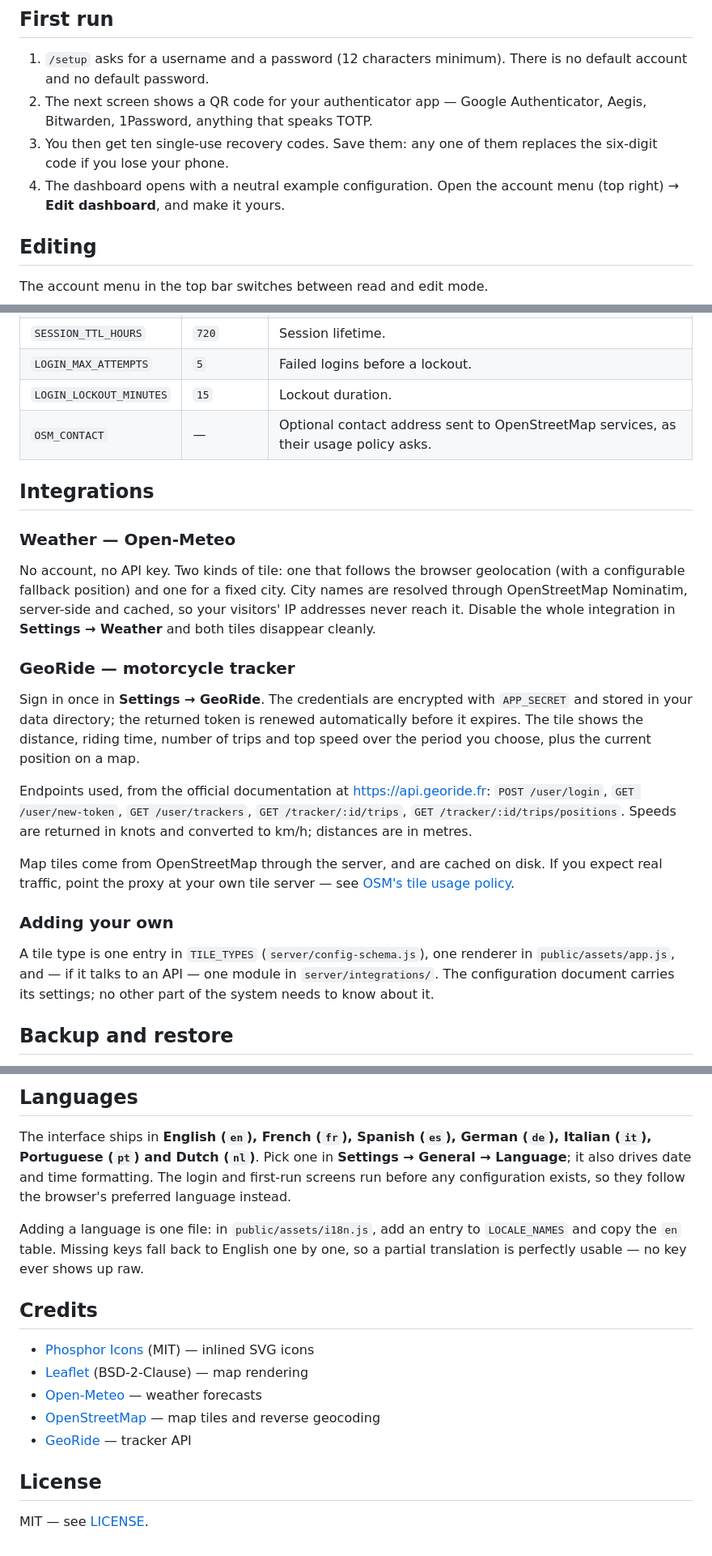
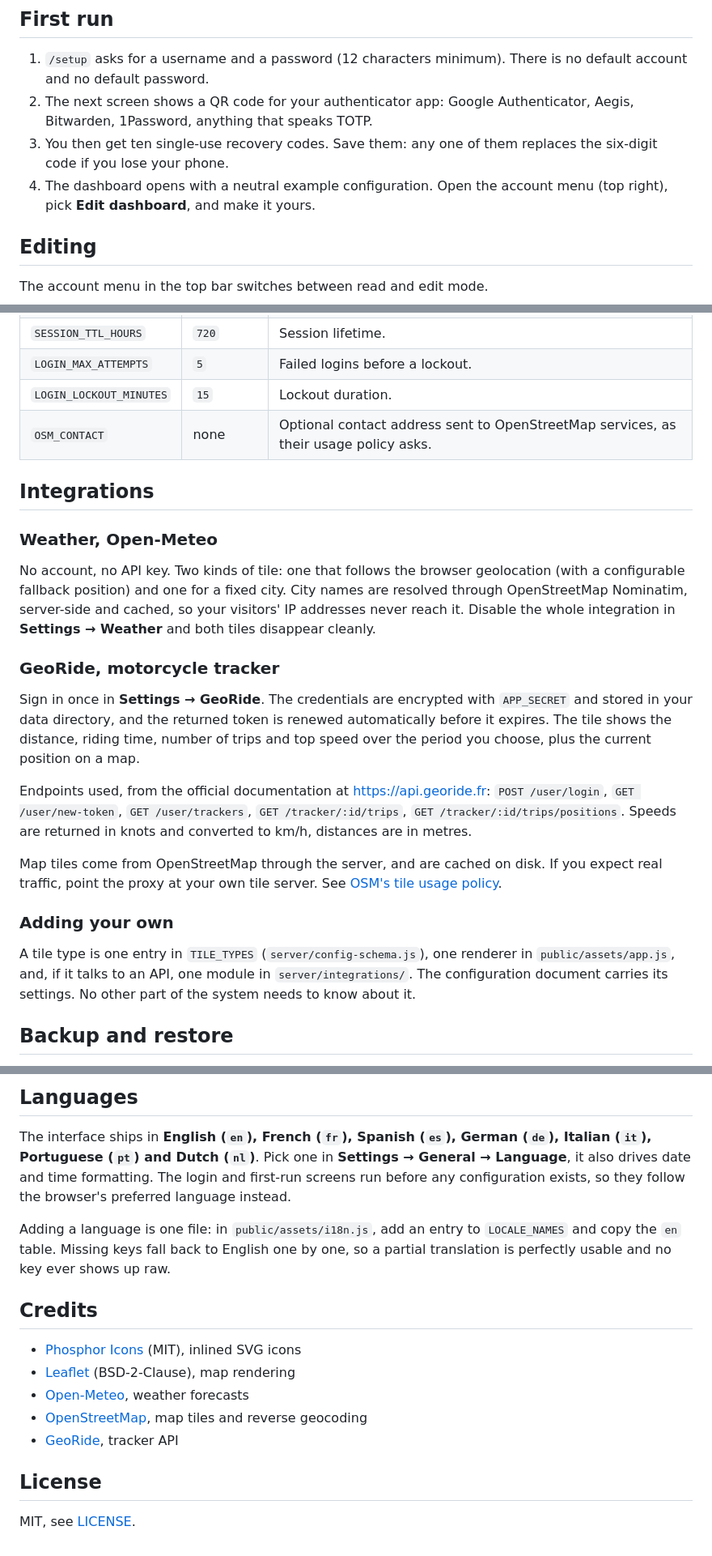
Before and after one commit to Lokyron/GlassBoard, a Markdown page: README.md, 3 parts joined by grey strips. Shown at 81% size. Drawn GitHub-style.

```diff
--- a/README.md
+++ b/README.md
@@ -85,12 +85,12 @@ Open <http://localhost:3000>.
 
 1. `/setup` asks for a username and a password (12 characters minimum). There
    is no default account and no default password.
-2. The next screen shows a QR code for your authenticator app — Google
+2. The next screen shows a QR code for your authenticator app: Google
    Authenticator, Aegis, Bitwarden, 1Password, anything that speaks TOTP.
 3. You then get ten single-use recovery codes. Save them: any one of them
    replaces the six-digit code if you lose your phone.
 4. The dashboard opens with a neutral example configuration. Open the account
-   menu (top right) → **Edit dashboard**, and make it yours.
+   menu (top right), pick **Edit dashboard**, and make it yours.
 
 ## Editing
 
@@ -120,11 +120,11 @@ Nothing is written to the server until you press **Save**.
 | `SESSION_TTL_HOURS` | `720` | Session lifetime. |
 | `LOGIN_MAX_ATTEMPTS` | `5` | Failed logins before a lockout. |
 | `LOGIN_LOCKOUT_MINUTES` | `15` | Lockout duration. |
-| `OSM_CONTACT` | — | Optional contact address sent to OpenStreetMap services, as their usage policy asks. |
+| `OSM_CONTACT` | none | Optional contact address sent to OpenStreetMap services, as their usage policy asks. |
 
 ## Integrations
 
-### Weather — Open-Meteo
+### Weather, Open-Meteo
 
 No account, no API key. Two kinds of tile: one that follows the browser
 geolocation (with a configurable fallback position) and one for a fixed city.
@@ -132,28 +132,28 @@ City names are resolved through OpenStreetMap Nominatim, server-side and
 cached, so your visitors' IP addresses never reach it. Disable the whole
 integration in **Settings → Weather** and both tiles disappear cleanly.
 
-### GeoRide — motorcycle tracker
+### GeoRide, motorcycle tracker
 
 Sign in once in **Settings → GeoRide**. The credentials are encrypted with
-`APP_SECRET` and stored in your data directory; the returned token is renewed
-automatically before it expires. The tile shows the distance, riding time,
-number of trips and top speed over the period you choose, plus the current
-position on a map.
+`APP_SECRET` and stored in your data directory, and the returned token is
+renewed automatically before it expires. The tile shows the distance, riding
+time, number of trips and top speed over the period you choose, plus the
+current position on a map.
 
 Endpoints used, from the official documentation at <https://api.georide.fr>:
 `POST /user/login`, `GET /user/new-token`, `GET /user/trackers`,
 `GET /tracker/:id/trips`, `GET /tracker/:id/trips/positions`. Speeds are
-returned in knots and converted to km/h; distances are in metres.
+returned in knots and converted to km/h, distances are in metres.
 
 Map tiles come from OpenStreetMap through the server, and are cached on disk.
-If you expect real traffic, point the proxy at your own tile server — see
+If you expect real traffic, point the proxy at your own tile server. See
 [OSM's tile usage policy](https://operations.osmfoundation.org/policies/tiles/).
 
 ### Adding your own
 
 A tile type is one entry in `TILE_TYPES` (`server/config-schema.js`), one
-renderer in `public/assets/app.js`, and — if it talks to an API — one module in
-`server/integrations/`. The configuration document carries its settings; no
+renderer in `public/assets/app.js`, and, if it talks to an API, one module in
+`server/integrations/`. The configuration document carries its settings. No
 other part of the system needs to know about it.
 
 ## Backup and restore
@@ -291,23 +291,23 @@ parallax runs only on a device with a real pointer.
 
 The interface ships in **English (`en`), French (`fr`), Spanish (`es`), German
 (`de`), Italian (`it`), Portuguese (`pt`) and Dutch (`nl`)**. Pick one in
-**Settings → General → Language**; it also drives date and time formatting. The
+**Settings → General → Language**, it also drives date and time formatting. The
 login and first-run screens run before any configuration exists, so they follow
 the browser's preferred language instead.
 
 Adding a language is one file: in `public/assets/i18n.js`, add an entry to
 `LOCALE_NAMES` and copy the `en` table. Missing keys fall back to English one by
-one, so a partial translation is perfectly usable — no key ever shows up raw.
+one, so a partial translation is perfectly usable and no key ever shows up raw.
 
 ## Credits
 
-- [Phosphor Icons](https://phosphoricons.com) (MIT) — inlined SVG icons
-- [Leaflet](https://leafletjs.com) (BSD-2-Clause) — map rendering
-- [Open-Meteo](https://open-meteo.com) — weather forecasts
-- [OpenStreetMap](https://www.openstreetmap.org/copyright) — map tiles and
+- [Phosphor Icons](https://phosphoricons.com) (MIT), inlined SVG icons
+- [Leaflet](https://leafletjs.com) (BSD-2-Clause), map rendering
+- [Open-Meteo](https://open-meteo.com), weather forecasts
+- [OpenStreetMap](https://www.openstreetmap.org/copyright), map tiles and
   reverse geocoding
-- [GeoRide](https://georide.fr) — tracker API
+- [GeoRide](https://georide.fr), tracker API
 
 ## License
 
-MIT — see [LICENSE](LICENSE).
+MIT, see [LICENSE](LICENSE).
```
Also changed, not shown: other parts of README.md (+22 -22 lines).
